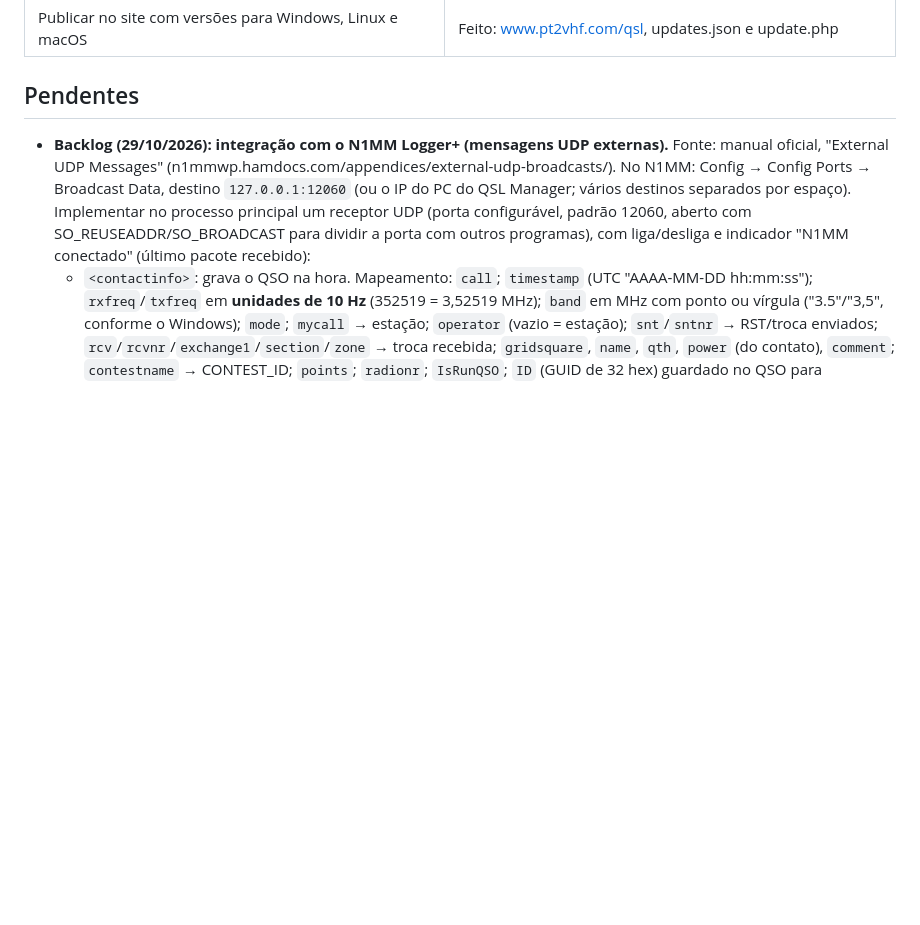
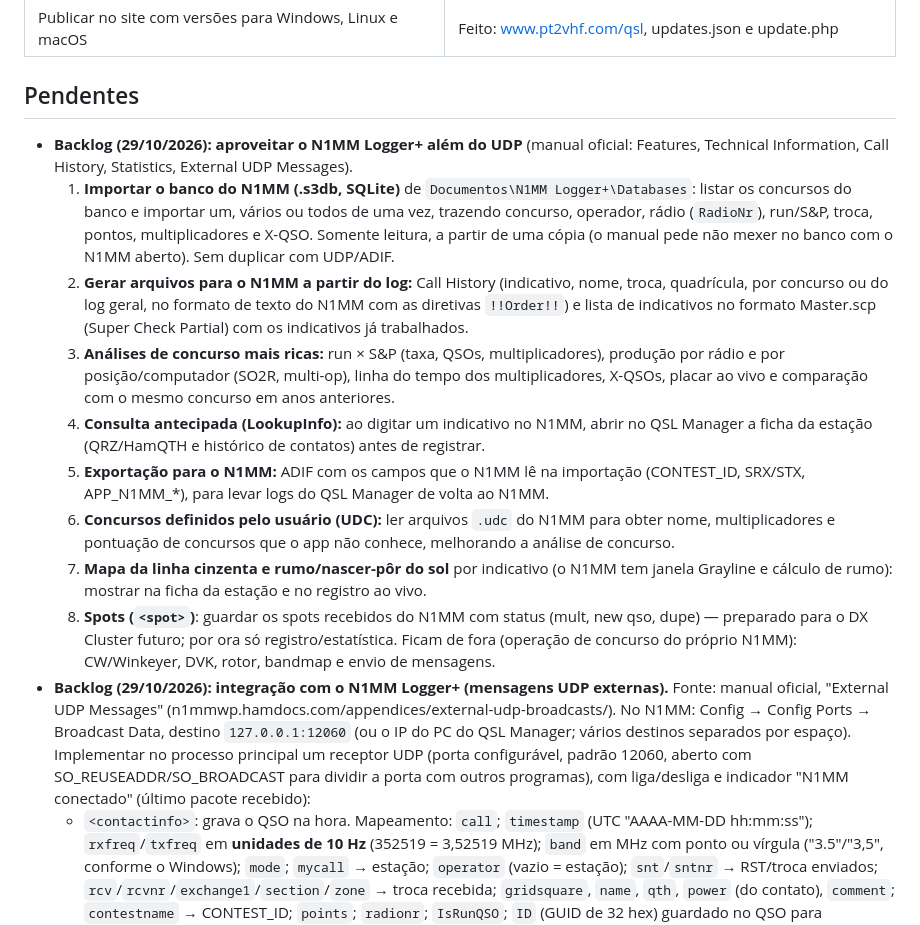
Before and after one commit to alexpmr/QSL-Analyzer, a Markdown page: BACKLOG.md, the part around the change. Rendered like a GitHub page; blank space fills up the shorter version.

Commit message:
Backlog: aproveitar recursos do N1MM Logger+ (banco, Call History, análises, consulta e mais)
Co-Authored-By: Claude Opus 5.5 <noreply@anthropic.com>
Claude-Session: https://claude.ai/code/session_01X9F7qZraAGwqgHgDNSpkEs

```diff
--- a/BACKLOG.md
+++ b/BACKLOG.md
@@ -18,6 +18,29 @@ Itens solicitados e situação na versão 0.1.0.
 
 ## Pendentes
 
+- **Backlog (29/10/2026): aproveitar o N1MM Logger+ além do UDP** (manual oficial: Features, Technical
+  Information, Call History, Statistics, External UDP Messages).
+  1. **Importar o banco do N1MM (.s3db, SQLite)** de `Documentos\N1MM Logger+\Databases`: listar os concursos
+     do banco e importar um, vários ou todos de uma vez, trazendo concurso, operador, rádio (`RadioNr`),
+     run/S&P, troca, pontos, multiplicadores e X-QSO. Somente leitura, a partir de uma cópia (o manual pede não
+     mexer no banco com o N1MM aberto). Sem duplicar com UDP/ADIF.
+  2. **Gerar arquivos para o N1MM a partir do log:** Call History (indicativo, nome, troca, quadrícula, por
+     concurso ou do log geral, no formato de texto do N1MM com as diretivas `!!Order!!`) e lista de indicativos
+     no formato Master.scp (Super Check Partial) com os indicativos já trabalhados.
+  3. **Análises de concurso mais ricas:** run × S&P (taxa, QSOs, multiplicadores), produção por rádio e por
+     posição/computador (SO2R, multi-op), linha do tempo dos multiplicadores, X-QSOs, placar ao vivo e
+     comparação com o mesmo concurso em anos anteriores.
+  4. **Consulta antecipada (LookupInfo):** ao digitar um indicativo no N1MM, abrir no QSL Manager a ficha da
+     estação (QRZ/HamQTH e histórico de contatos) antes de registrar.
+  5. **Exportação para o N1MM:** ADIF com os campos que o N1MM lê na importação (CONTEST_ID, SRX/STX,
+     APP_N1MM_*), para levar logs do QSL Manager de volta ao N1MM.
+  6. **Concursos definidos pelo usuário (UDC):** ler arquivos `.udc` do N1MM para obter nome, multiplicadores
+     e pontuação de concursos que o app não conhece, melhorando a análise de concurso.
+  7. **Mapa da linha cinzenta e rumo/nascer-pôr do sol** por indicativo (o N1MM tem janela Grayline e cálculo
+     de rumo): mostrar na ficha da estação e no registro ao vivo.
+  8. **Spots (`<spot>`)**: guardar os spots recebidos do N1MM com status (mult, new qso, dupe) — preparado para
+     o DX Cluster futuro; por ora só registro/estatística.
+  Ficam de fora (operação de concurso do próprio N1MM): CW/Winkeyer, DVK, rotor, bandmap e envio de mensagens.
 - **Backlog (29/10/2026): integração com o N1MM Logger+ (mensagens UDP externas).** Fonte: manual oficial,
   "External UDP Messages" (n1mmwp.hamdocs.com/appendices/external-udp-broadcasts/). No N1MM: Config → Config
   Ports → Broadcast Data, destino `127.0.0.1:12060` (ou o IP do PC do QSL Manager; vários destinos separados por
```
